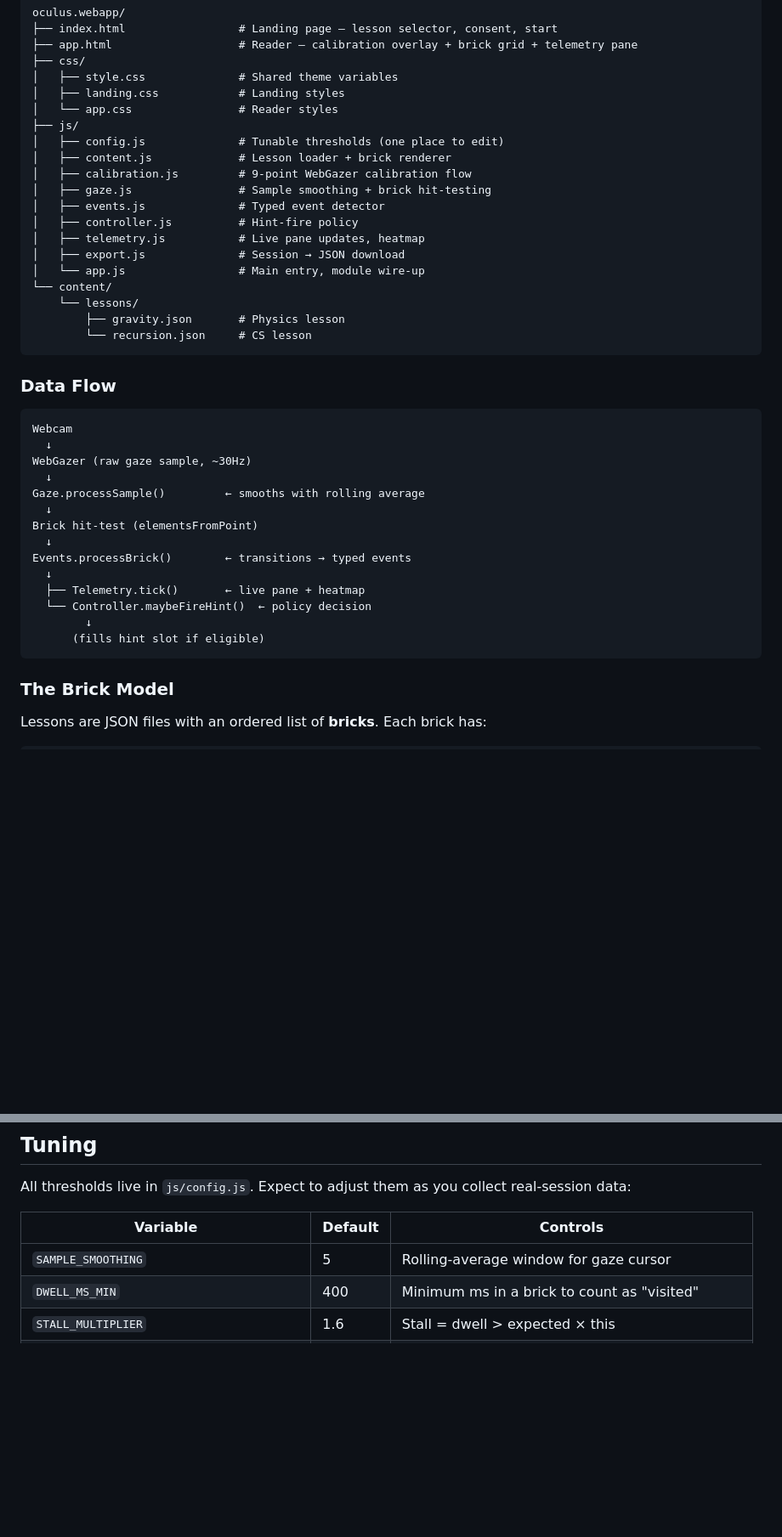
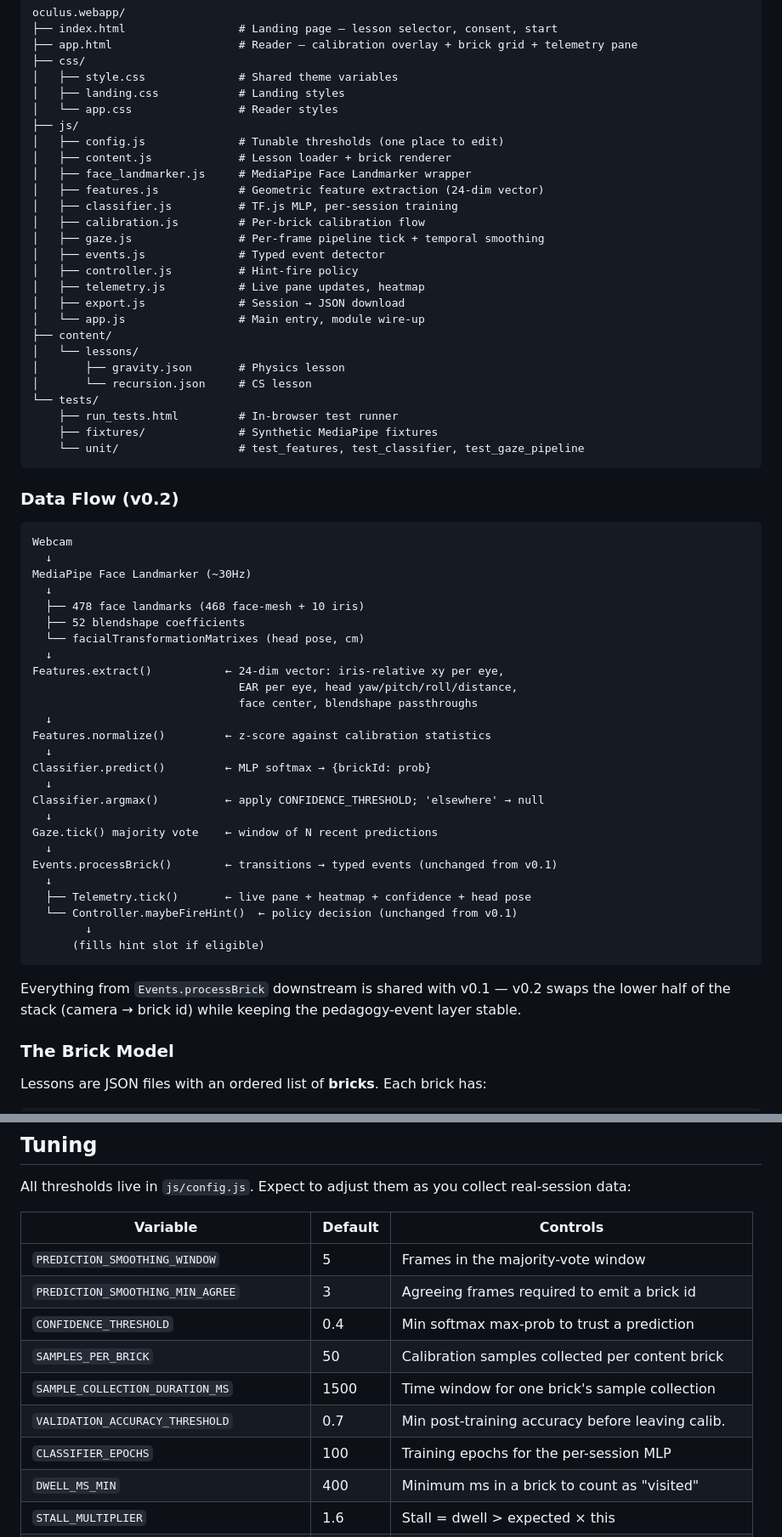
Before and after one commit to Mnehmos/mnehmos.oculus.webapp, a Markdown page: README.md, 2 parts joined by grey strips. Shown at 85% size. Drawn GitHub-style; blank space fills up the shorter version.

Commit message:
docs: update README for v0.2 architecture
Replaces all WebGazer references with the MediaPipe + TensorFlow.js
classifier-direct pipeline.

  • Features section: calls out the 24-dim feature vector, per-brick
    calibration, per-session MLP, and the Apache 2.0 license chain.
  • Quick Start: rewrites the calibration walk-through to match the
    new prewarm → per-brick → elsewhere → training → validation flow.
  • Architecture: adds face_landmarker.js, features.js, classifier.js
    to the file tree, plus tests/ directory. Data-flow diagram
    shows the new chain end-to-end.
  • Tuning table: swaps SAMPLE_SMOOTHING → PREDICTION_SMOOTHING_*
    and adds the new classifier/calibration tunables.
  • Privacy: notes that the classifier itself lives only in memory.
  • Known Limitations: updates drift guidance (watch 'head pose'
    telemetry), notes the v0.3 persistence plan.
  • Adds a short Testing section pointing at tests/run_tests.html.

Co-Authored-By: Claude Opus 4.7 (1M context) <noreply@anthropic.com>

````diff
--- a/README.md
+++ b/README.md
@@ -44,37 +51,60 @@ oculus.webapp/
 ├── js/
 │   ├── config.js              # Tunable thresholds (one place to edit)
 │   ├── content.js             # Lesson loader + brick renderer
-│   ├── calibration.js         # 9-point WebGazer calibration flow
-│   ├── gaze.js                # Sample smoothing + brick hit-testing
+│   ├── face_landmarker.js     # MediaPipe Face Landmarker wrapper
+│   ├── features.js            # Geometric feature extraction (24-dim vector)
+│   ├── classifier.js          # TF.js MLP, per-session training
+│   ├── calibration.js         # Per-brick calibration flow
+│   ├── gaze.js                # Per-frame pipeline tick + temporal smoothing
 │   ├── events.js              # Typed event detector
 │   ├── controller.js          # Hint-fire policy
 │   ├── telemetry.js           # Live pane updates, heatmap
 │   ├── export.js              # Session → JSON download
 │   └── app.js                 # Main entry, module wire-up
-└── content/
-    └── lessons/
-        ├── gravity.json       # Physics lesson
-        └── recursion.json     # CS lesson
+├── content/
+│   └── lessons/
+│       ├── gravity.json       # Physics lesson
+│       └── recursion.json     # CS lesson
+└── tests/
+    ├── run_tests.html         # In-browser test runner
+    ├── fixtures/              # Synthetic MediaPipe fixtures
+    └── unit/                  # test_features, test_classifier, test_gaze_pipeline
 ```
 
-### Data Flow
+### Data Flow (v0.2)
 
 ```
 Webcam
   ↓
-WebGazer (raw gaze sample, ~30Hz)
+MediaPipe Face Landmarker (~30Hz)
   ↓
-Gaze.processSample()         ← smooths with rolling average
+  ├── 478 face landmarks (468 face-mesh + 10 iris)
+  ├── 52 blendshape coefficients
+  └── facialTransformationMatrixes (head pose, cm)
   ↓
-Brick hit-test (elementsFromPoint)
+Features.extract()           ← 24-dim vector: iris-relative xy per eye,
+                               EAR per eye, head yaw/pitch/roll/distance,
+                               face center, blendshape passthroughs
   ↓
-Events.processBrick()        ← transitions → typed events
+Features.normalize()         ← z-score against calibration statistics
   ↓
-  ├── Telemetry.tick()       ← live pane + heatmap
-  └── Controller.maybeFireHint()  ← policy decision
+Classifier.predict()         ← MLP softmax → {brickId: prob}
+  ↓
+Classifier.argmax()          ← apply CONFIDENCE_THRESHOLD; 'elsewhere' → null
+  ↓
+Gaze.tick() majority vote    ← window of N recent predictions
+  ↓
+Events.processBrick()        ← transitions → typed events (unchanged from v0.1)
+  ↓
+  ├── Telemetry.tick()       ← live pane + heatmap + confidence + head pose
+  └── Controller.maybeFireHint()  ← policy decision (unchanged from v0.1)
         ↓
       (fills hint slot if eligible)
 ```
+
+Everything from `Events.processBrick` downstream is shared with v0.1 —
+v0.2 swaps the lower half of the stack (camera → brick id) while keeping
+the pedagogy-event layer stable.
 
 ### The Brick Model
 
@@ -112,7 +142,13 @@ All thresholds live in `js/config.js`. Expect to adjust them as you collect real
 
 | Variable                          | Default | Controls                                          |
 |-----------------------------------|---------|---------------------------------------------------|
-| `SAMPLE_SMOOTHING`                | 5       | Rolling-average window for gaze cursor            |
+| `PREDICTION_SMOOTHING_WINDOW`     | 5       | Frames in the majority-vote window                |
+| `PREDICTION_SMOOTHING_MIN_AGREE`  | 3       | Agreeing frames required to emit a brick id      |
+| `CONFIDENCE_THRESHOLD`            | 0.4     | Min softmax max-prob to trust a prediction        |
+| `SAMPLES_PER_BRICK`               | 50      | Calibration samples collected per content brick   |
+| `SAMPLE_COLLECTION_DURATION_MS`   | 1500    | Time window for one brick's sample collection     |
+| `VALIDATION_ACCURACY_THRESHOLD`   | 0.7     | Min post-training accuracy before leaving calib.  |
+| `CLASSIFIER_EPOCHS`               | 100     | Training epochs for the per-session MLP           |
 | `DWELL_MS_MIN`                    | 400     | Minimum ms in a brick to count as "visited"       |
 | `STALL_MULTIPLIER`                | 1.6     | Stall = dwell > expected × this                   |
 | `REGRESSION_COOLDOWN_MS`          | 2000    | Grace period before re-entry counts as regression |
````
Also changed, not shown: other parts of README.md (+25 -9 lines).
